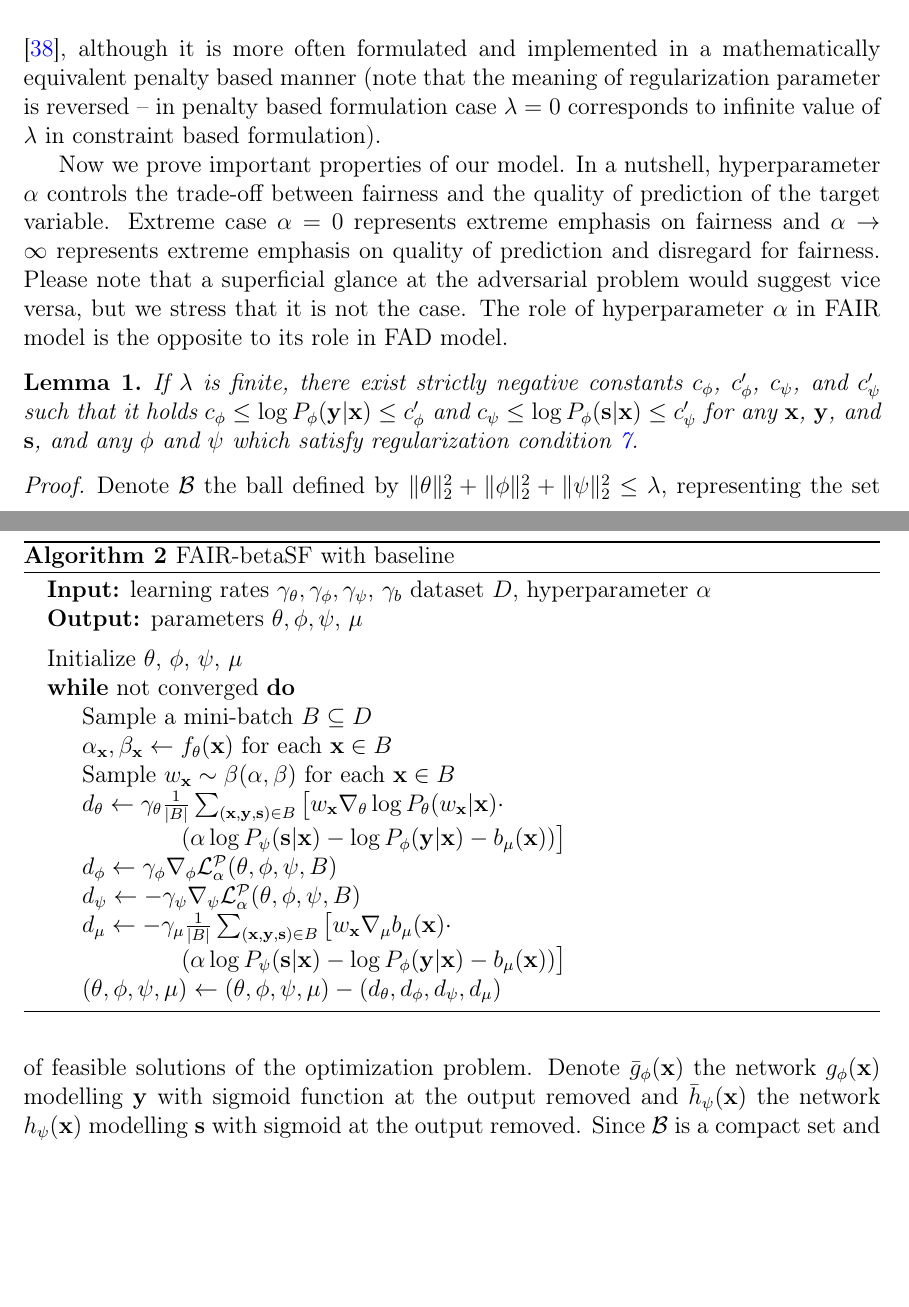
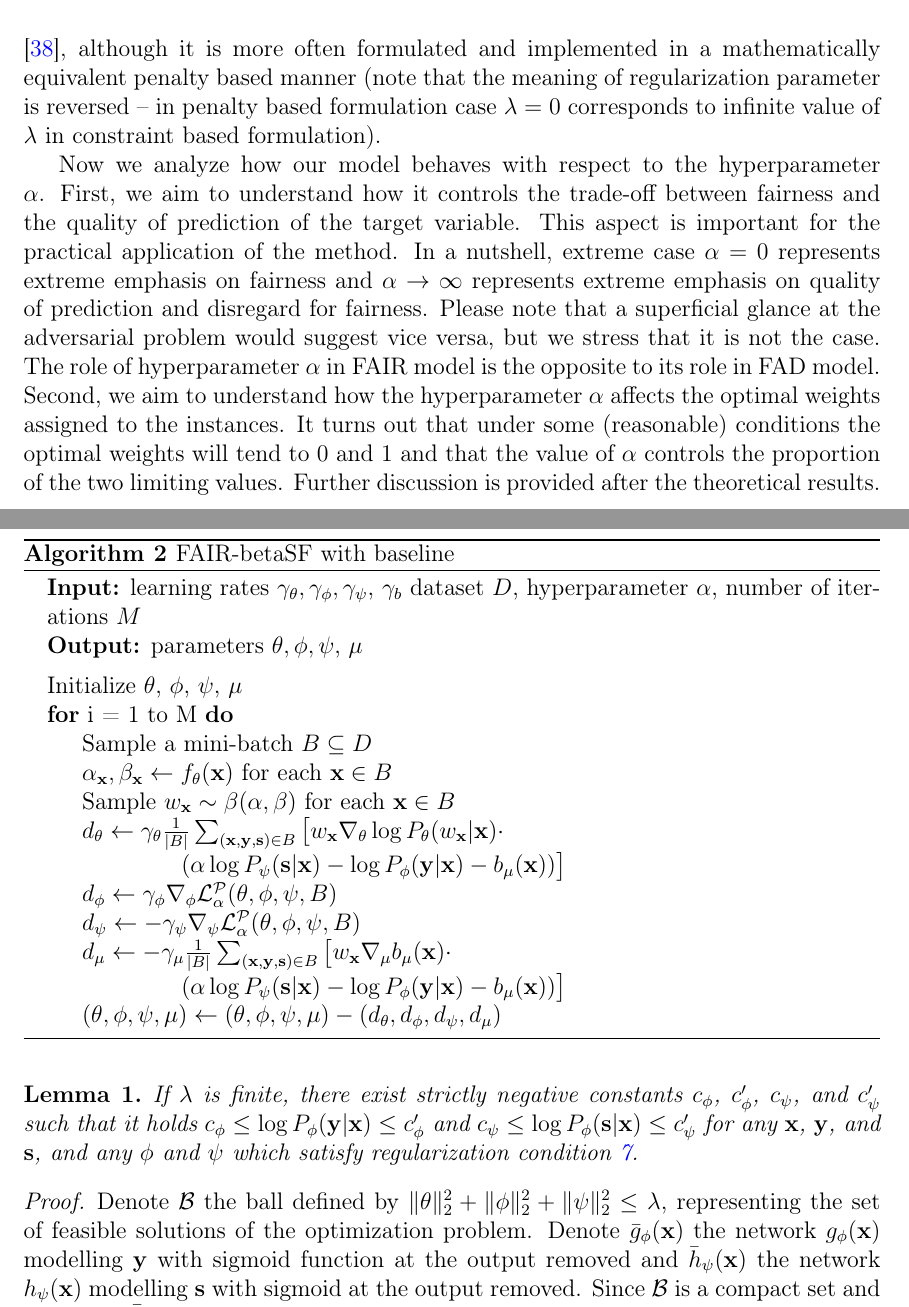
Before and after one commit to andrijaster/Fairness-AC-ADV, a LaTeX paper (Paper/fair.tex): two parts of pages 12 and 13 of 41, joined at a grey line, cut so that both start at the same text, the shorter picture padded with empty space. Compiled offline with pdfLaTeX.

Commit message:
teorijski rezultati

```diff
--- a/Paper/fair.tex
+++ b/Paper/fair.tex
@@ -398,11 +398,11 @@ In Fig.~\ref{fig:Fig2} graphical representation of FAIR-betaSF with baseline is
 	\caption{FAIR-betaSF with baseline}
 	\label{alg:beta-base}
 	\begin{algorithmic}
-		\State {\bfseries Input:} learning rates $\gamma_\theta, \gamma_\phi, \gamma_\psi$, $\gamma_b$ dataset $D$,  hyperparameter $\alpha$
+		\State {\bfseries Input:} learning rates $\gamma_\theta, \gamma_\phi, \gamma_\psi$, $\gamma_b$ dataset $D$,  hyperparameter $\alpha$, number of iterations $M$
 		\State {\bfseries Output:} parameters $\theta,\phi,\psi$, $\mu$
 		\vspace{2mm}
 		\State Initialize $\theta$, $\phi$, $\psi$, $\mu$
-		\While{not converged}
+		\For{i = 1 to M}
 		\State Sample a mini-batch $B\subseteq D$
 		\State $\alpha_\mathbf{x},\beta_\mathbf{x}\leftarrow f_\theta(\mathbf{x})$ for each $\mathbf{x}\in B$
 		\State Sample $w_\mathbf{x}\sim \beta(\alpha,\beta)$ for each $\mathbf{x}\in B$
@@ -415,7 +415,7 @@ In Fig.~\ref{fig:Fig2} graphical representation of FAIR-betaSF with baseline is
 
 		\hspace{1.5cm}$\left.(\alpha\log P_\psi(\mathbf{s}|\mathbf{x})-\log P_\phi(\mathbf{y}|\mathbf{x}) - b_\mu(\mathbf{x}))\right]$
 		\State $(\theta,\phi,\psi,\mu) \leftarrow (\theta,\phi,\psi,\mu) - (d_{\theta},d_{\phi}, d_{\psi},  d_{\mu})$
-		\EndWhile
+		\EndFor
 	\end{algorithmic}
 \end{algorithm}
 
@@ -457,7 +457,7 @@ In practice, expectations are approximated by sample means (or sums since outmos
 where dependence of $w_\mathbf{x}$ on $\theta$ is not made explicit, but we are aware that it exists.
 To shorten the proofs, we formulate regularization in a constraint based manner \cite{tibshirani1996regression}, although it is more often formulated and implemented in a mathematically equivalent penalty based manner (note that the meaning of regularization parameter is reversed -- in penalty based formulation case $\lambda=0$ corresponds to infinite value of $\lambda$ in constraint based formulation).
 
-Now we prove important properties of our model. In a nutshell, hyperparameter $\alpha$ controls the trade-off between fairness and the quality of prediction of the target variable. Extreme case $\alpha=0$ represents extreme emphasis on fairness and $\alpha\rightarrow\infty$ represents extreme emphasis on quality of prediction and disregard for fairness. Please note that a superficial glance at the adversarial problem would suggest vice versa, but we stress that it is not the case. The role of hyperparameter $\alpha$ in FAIR model is the opposite to its role in FAD model.
+Now we analyze how our model behaves with respect to the hyperparameter $\alpha$. First, we aim to understand how it controls the trade-off between fairness and the quality of prediction of the target variable. This aspect is important for the practical application of the method. In a nutshell, extreme case $\alpha=0$ represents extreme emphasis on fairness and $\alpha\rightarrow\infty$ represents extreme emphasis on quality of prediction and disregard for fairness. Please note that a superficial glance at the adversarial problem would suggest vice versa, but we stress that it is not the case. The role of hyperparameter $\alpha$ in FAIR model is the opposite to its role in FAD model. Second, we aim to understand how the hyperparameter $\alpha$ affects the optimal weights assigned to the instances. It turns out that under some (reasonable) conditions the optimal weights will tend to $0$ and $1$ and that the value of $\alpha$ controls the proportion of the two limiting values. Further discussion is provided after the theoretical results.
 
 \begin{lemma}
 	If $\lambda$ is finite, there exist strictly negative constants
```
Also changed, not shown: Paper/fair.tex (6 more changed lines).
